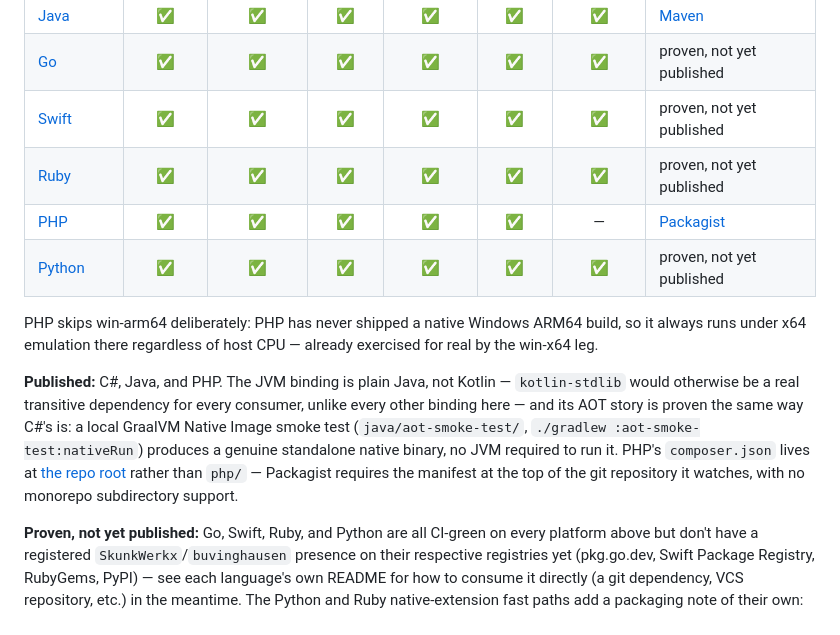
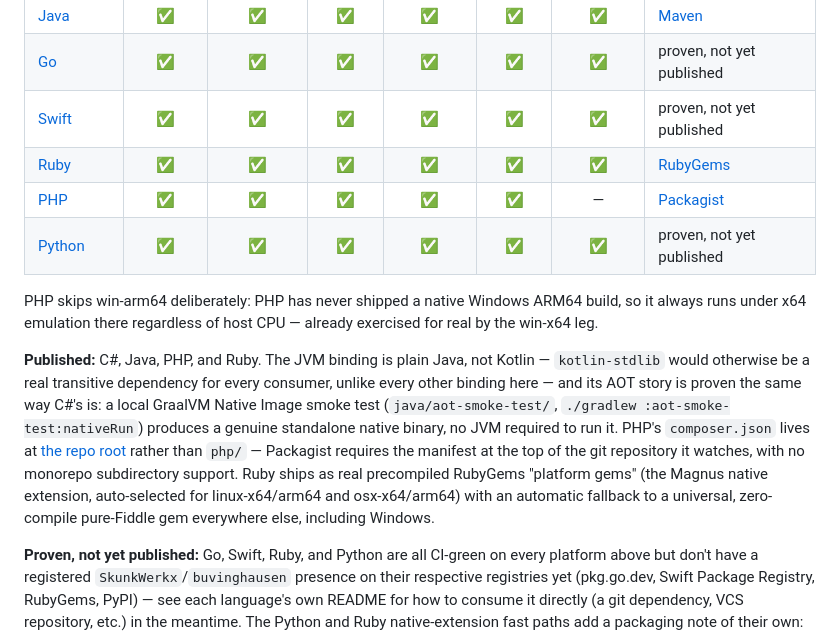
Before and after one commit to SkunkWerkx/HyperUuid, a Markdown page: README.md, the part around the change. Drawn GitHub-style.

```diff
--- a/README.md
+++ b/README.md
@@ -100,13 +100,13 @@ Every language, on every platform, proven for real: `.github/workflows/build-pac
 | [Java](java/) | ✅ | ✅ | ✅ | ✅ | ✅ | ✅ | [Maven](https://github.com/SkunkWerkx/HyperUuid/packages) |
 | [Go](go/) | ✅ | ✅ | ✅ | ✅ | ✅ | ✅ | proven, not yet published |
 | [Swift](swift/) | ✅ | ✅ | ✅ | ✅ | ✅ | ✅ | proven, not yet published |
-| [Ruby](ruby/) | ✅ | ✅ | ✅ | ✅ | ✅ | ✅ | proven, not yet published |
+| [Ruby](ruby/) | ✅ | ✅ | ✅ | ✅ | ✅ | ✅ | [RubyGems](https://rubygems.org/gems/hyperuuid) |
 | [PHP](php/) | ✅ | ✅ | ✅ | ✅ | ✅ | — | [Packagist](https://packagist.org/packages/skunkwerkx/hyperuuid) |
 | [Python](python/) | ✅ | ✅ | ✅ | ✅ | ✅ | ✅ | proven, not yet published |
 
 PHP skips win-arm64 deliberately: PHP has never shipped a native Windows ARM64 build, so it always runs under x64 emulation there regardless of host CPU — already exercised for real by the win-x64 leg.
 
-**Published:** C#, Java, and PHP. The JVM binding is plain Java, not Kotlin — `kotlin-stdlib` would otherwise be a real transitive dependency for every consumer, unlike every other binding here — and its AOT story is proven the same way C#'s is: a local GraalVM Native Image smoke test (`java/aot-smoke-test/`, `./gradlew :aot-smoke-test:nativeRun`) produces a genuine standalone native binary, no JVM required to run it. PHP's `composer.json` lives at [the repo root](composer.json) rather than `php/` — Packagist requires the manifest at the top of the git repository it watches, with no monorepo subdirectory support.
+**Published:** C#, Java, PHP, and Ruby. The JVM binding is plain Java, not Kotlin — `kotlin-stdlib` would otherwise be a real transitive dependency for every consumer, unlike every other binding here — and its AOT story is proven the same way C#'s is: a local GraalVM Native Image smoke test (`java/aot-smoke-test/`, `./gradlew :aot-smoke-test:nativeRun`) produces a genuine standalone native binary, no JVM required to run it. PHP's `composer.json` lives at [the repo root](composer.json) rather than `php/` — Packagist requires the manifest at the top of the git repository it watches, with no monorepo subdirectory support. Ruby ships as real precompiled RubyGems "platform gems" (the Magnus native extension, auto-selected for linux-x64/arm64 and osx-x64/arm64) with an automatic fallback to a universal, zero-compile pure-Fiddle gem everywhere else, including Windows.
 
 **Proven, not yet published:** Go, Swift, Ruby, and Python are all CI-green on every platform above but don't have a registered `SkunkWerkx`/`buvinghausen` presence on their respective registries yet (pkg.go.dev, Swift Package Registry, RubyGems, PyPI) — see each language's own README for how to consume it directly (a git dependency, VCS repository, etc.) in the meantime. The Python and Ruby native-extension fast paths add a packaging note of their own: they ship as prebuilt wheels/platform gems when publishing lands, with the ctypes/Fiddle fallbacks guaranteeing the pure zero-compile install path either way. Swift's `Package.swift` has the same repo-root requirement as PHP's `composer.json` — a [root-level manifest](Package.swift) points its targets at the real sources under `swift/`.
 
```
Also changed, not shown: ruby/README.md (+10 -5 lines).
